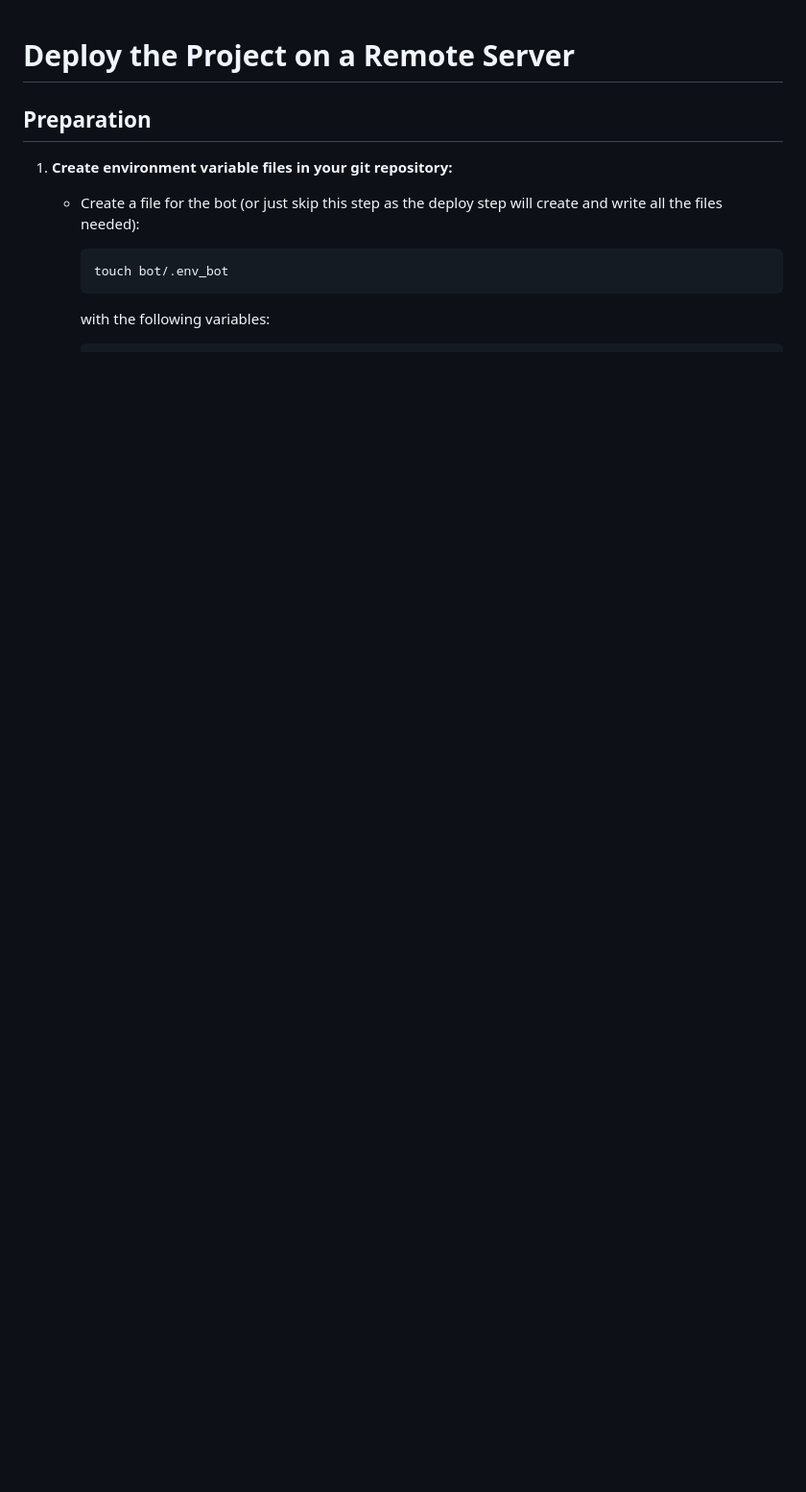
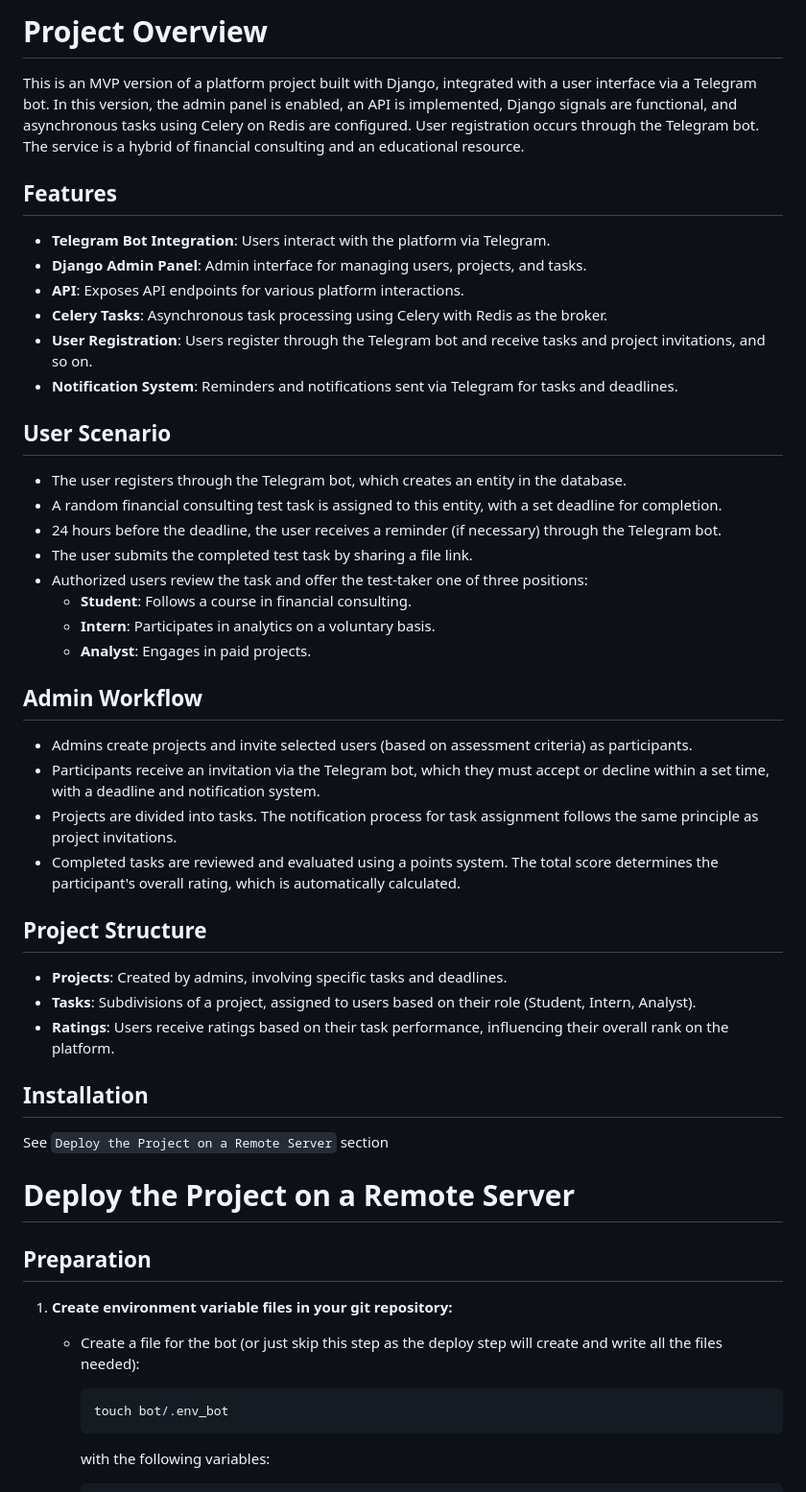
Before and after one commit to SergeiVasilchenko/consultplace_crm, a Markdown page: README.md, the part around one of its changes. Shown at 96% size. Rendered like a GitHub page; blank space fills up the shorter version.

```diff
--- a/README.md
+++ b/README.md
@@ -1,3 +1,39 @@
+# Project Overview
+This is an MVP version of a platform project built with Django, integrated with a user interface via a Telegram bot. In this version, the admin panel is enabled, an API is implemented, Django signals are functional, and asynchronous tasks using Celery on Redis are configured. User registration occurs through the Telegram bot. The service is a hybrid of financial consulting and an educational resource.
+
+## Features
+- **Telegram Bot Integration**: Users interact with the platform via Telegram.
+- **Django Admin Panel**: Admin interface for managing users, projects, and tasks.
+- **API**: Exposes API endpoints for various platform interactions.
+- **Celery Tasks**: Asynchronous task processing using Celery with Redis as the broker.
+- **User Registration**: Users register through the Telegram bot and receive tasks and project invitations, and so on.
+- **Notification System**: Reminders and notifications sent via Telegram for tasks and deadlines.
+
+## User Scenario
+- The user registers through the Telegram bot, which creates an entity in the database.
+- A random financial consulting test task is assigned to this entity, with a set deadline for completion.
+- 24 hours before the deadline, the user receives a reminder (if necessary) through the Telegram bot.
+- The user submits the completed test task by sharing a file link.
+- Authorized users review the task and offer the test-taker one of three positions:
+  - **Student**: Follows a course in financial consulting.
+  - **Intern**: Participates in analytics on a voluntary basis.
+  - **Analyst**: Engages in paid projects.
+
+## Admin Workflow
+- Admins create projects and invite selected users (based on assessment criteria) as participants.
+- Participants receive an invitation via the Telegram bot, which they must accept or decline within a set time, with a deadline and notification system.
+- Projects are divided into tasks. The notification process for task assignment follows the same principle as project invitations.
+- Completed tasks are reviewed and evaluated using a points system. The total score determines the participant's overall rating, which is automatically calculated.
+
+## Project Structure
+- **Projects**: Created by admins, involving specific tasks and deadlines.
+- **Tasks**: Subdivisions of a project, assigned to users based on their role (Student, Intern, Analyst).
+- **Ratings**: Users receive ratings based on their task performance, influencing their overall rank on the platform.
+
+## Installation
+See `Deploy the Project on a Remote Server` section
+
+
 # Deploy the Project on a Remote Server
 
 ## Preparation
```
Also changed, not shown: other parts of README.md (+40 -63 lines).
